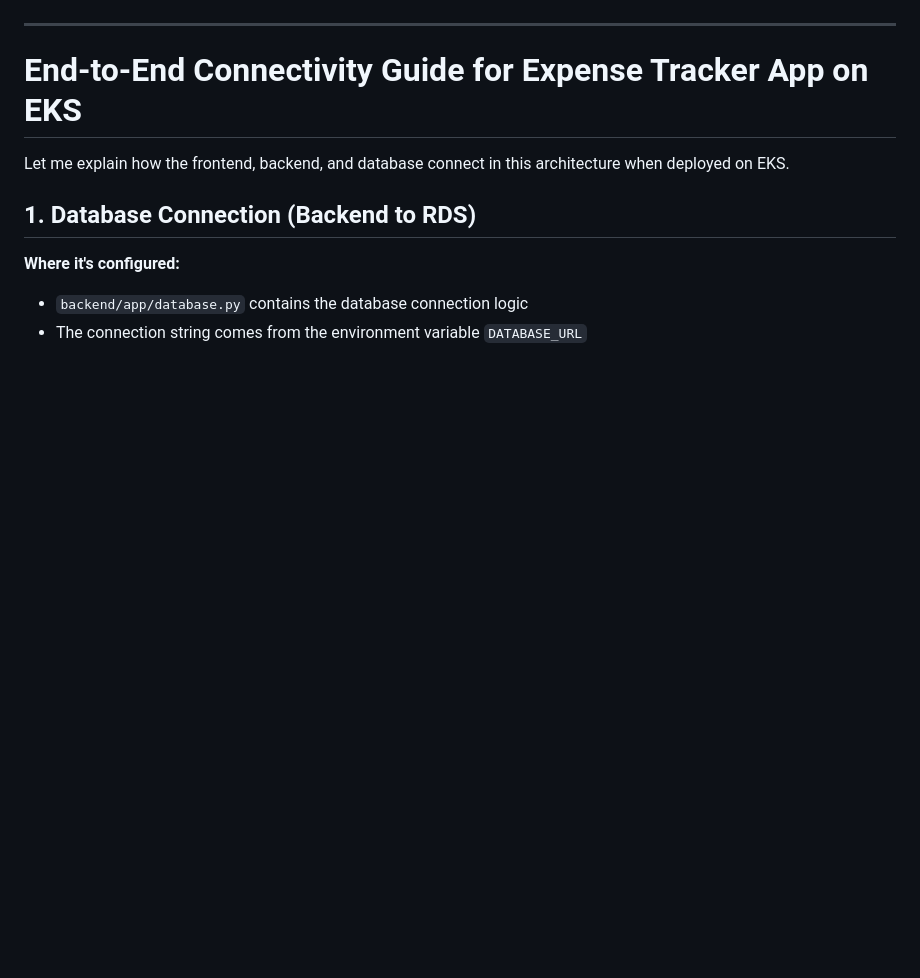
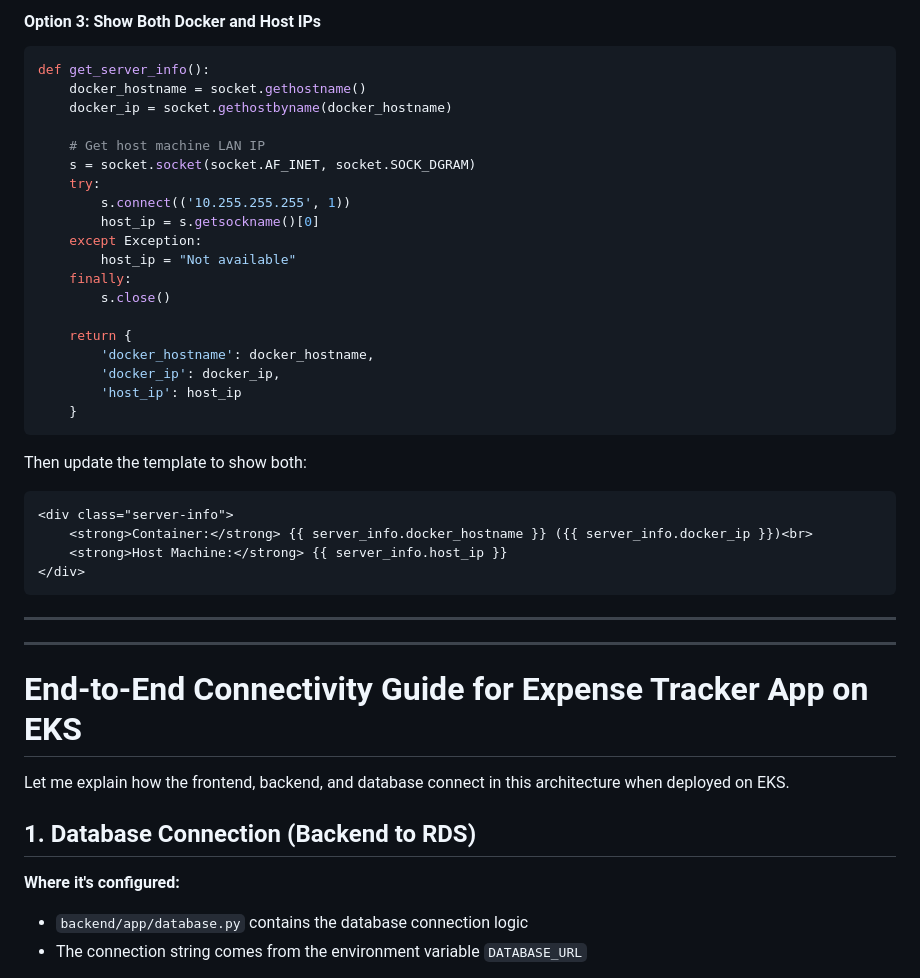
Before and after one commit to msdeepak052/3-Tier-Expenses-Tracker-Python-App, a Markdown page: Readme.md, the part around one of its changes. Rendered like a GitHub page; blank space fills up the shorter version.

````diff
--- a/Readme.md
+++ b/Readme.md
@@ -206,3 +274,34 @@ docker exec -it expense-db psql -U user -d expenses_db -c "SELECT * FROM expense
+#### Option 3: Show Both Docker and Host IPs
+```python
+def get_server_info():
+    docker_hostname = socket.gethostname()
+    docker_ip = socket.gethostbyname(docker_hostname)
+
+    # Get host machine LAN IP
+    s = socket.socket(socket.AF_INET, socket.SOCK_DGRAM)
+    try:
+        s.connect(('10.255.255.255', 1))
+        host_ip = s.getsockname()[0]
+    except Exception:
+        host_ip = "Not available"
+    finally:
+        s.close()
+
+    return {
+        'docker_hostname': docker_hostname,
+        'docker_ip': docker_ip,
+        'host_ip': host_ip
+    }
+```
+Then update the template to show both:
+```html
+<div class="server-info">
+    <strong>Container:</strong> {{ server_info.docker_hostname }} ({{ server_info.docker_ip }})<br>
+    <strong>Host Machine:</strong> {{ server_info.host_ip }}
+</div>
+```
+
+---
 
 
 ---
````
Also changed, not shown: other parts of Readme.md (+68 -0 lines).
